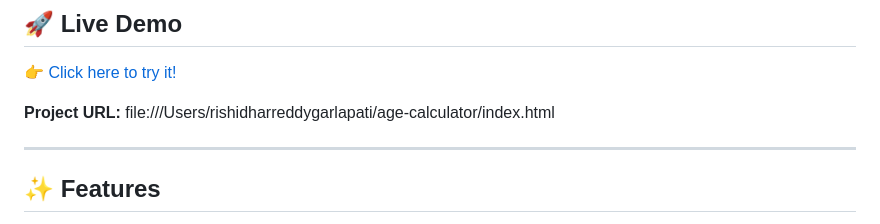
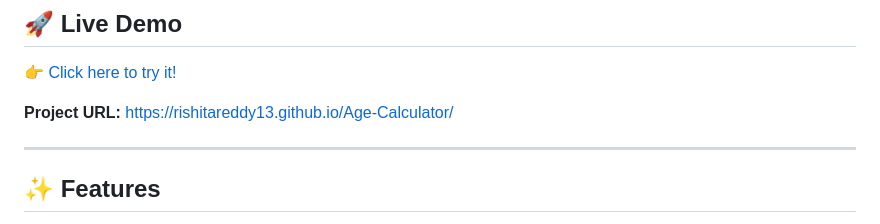
Before and after one commit to RishitaReddy13/Age-Calculator-Project, a Markdown page: README.md, the part around the change. Drawn GitHub-style.

```diff
--- a/README.md
+++ b/README.md
@@ -9,7 +9,7 @@ Built using **HTML**, **CSS**, **JavaScript**, and the **Luxon.js** library for
 ## 🚀 Live Demo
 👉 [Click here to try it!](https://rishitareddy13.github.io/Age-Calculator/)
 
-**Project URL:** file:///Users/rishidharreddygarlapati/age-calculator/index.html
+**Project URL:** https://rishitareddy13.github.io/Age-Calculator/
 
 ---
 
```
